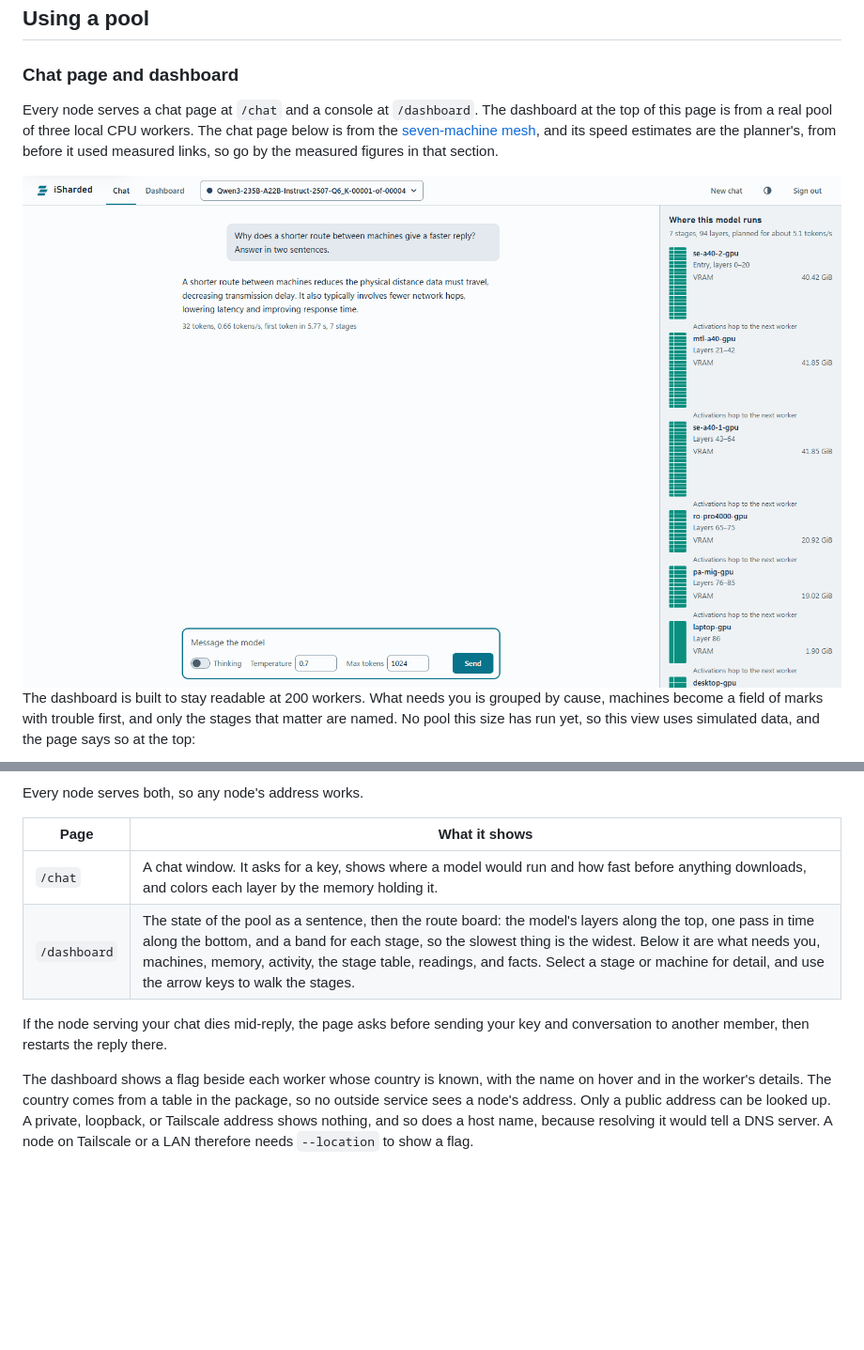
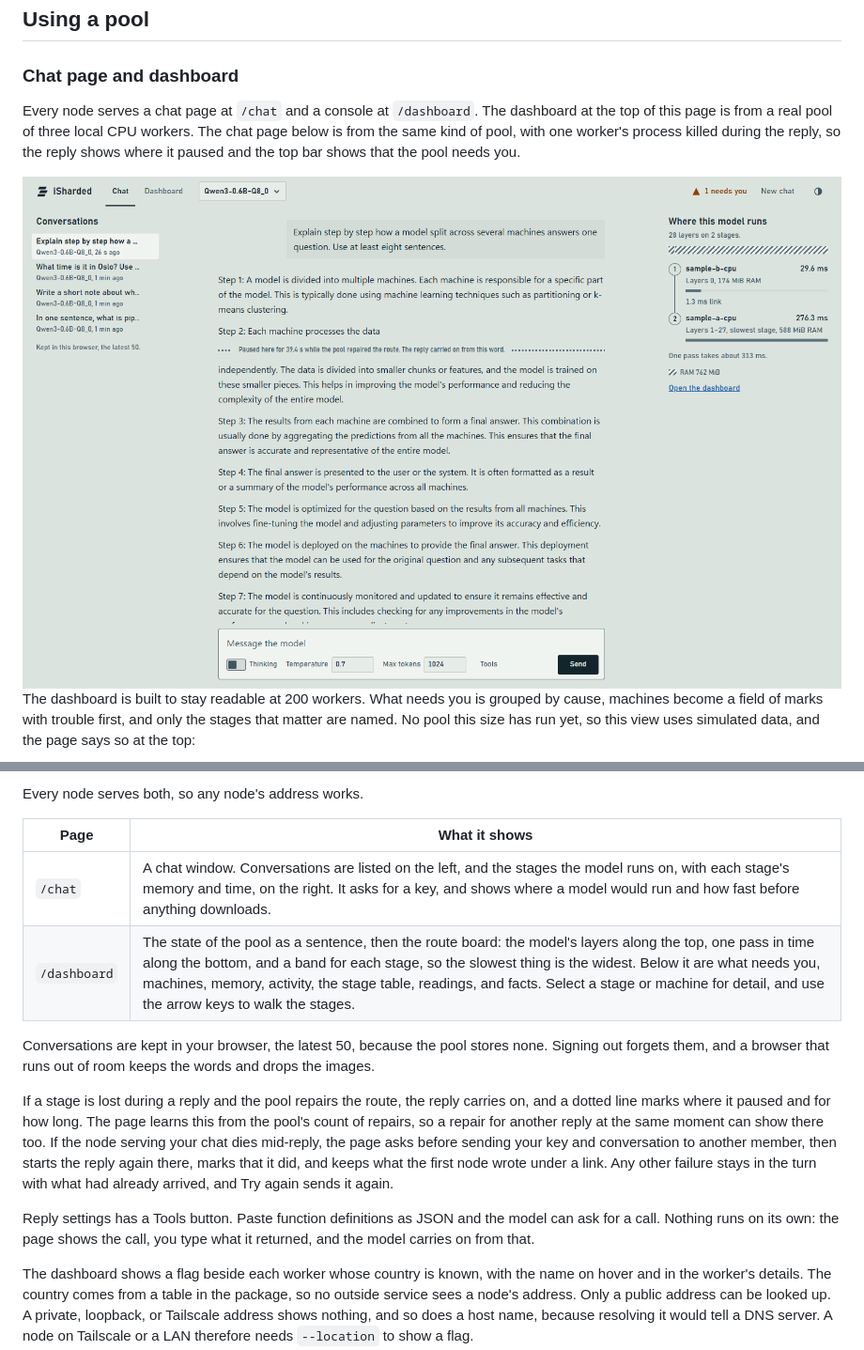
Before and after one commit to AuXFire/iSharded, a Markdown page: docs/GUIDE.md, 2 parts joined by grey strips. Shown at 94% size. GitHub-like rendering; pictures changed too: docs/screenshots/chat-light.png; blank space fills up the shorter version.

Commit message:
Describe the new chat page in the guide and replace its pictures with a real pool
Co-Authored-By: Claude Opus 5.5 <noreply@anthropic.com>

```diff
--- a/docs/GUIDE.md
+++ b/docs/GUIDE.md
@@ -470,7 +470,7 @@ An earlier mesh of seven machines on the Python path, in four countries and two
 
 ### Chat page and dashboard
 
-Every node serves a chat page at `/chat` and a console at `/dashboard`. The dashboard at the top of this page is from a real pool of three local CPU workers. The chat page below is from the [seven-machine mesh](#measured-across-data-centers), and its speed estimates are the planner's, from before it used measured links, so go by the measured figures in that section.
+Every node serves a chat page at `/chat` and a console at `/dashboard`. The dashboard at the top of this page is from a real pool of three local CPU workers. The chat page below is from the same kind of pool, with one worker's process killed during the reply, so the reply shows where it paused and the top bar shows that the pool needs you.
 
 <picture>
   <source media="(prefers-color-scheme: dark)" srcset="screenshots/chat-dark.png">
@@ -488,10 +488,14 @@ Every node serves both, so any node's address works.
 
 | Page | What it shows |
 |---|---|
-| `/chat` | A chat window. It asks for a key, shows where a model would run and how fast before anything downloads, and colors each layer by the memory holding it. |
+| `/chat` | A chat window. Conversations are listed on the left, and the stages the model runs on, with each stage's memory and time, on the right. It asks for a key, and shows where a model would run and how fast before anything downloads. |
 | `/dashboard` | The state of the pool as a sentence, then the route board: the model's layers along the top, one pass in time along the bottom, and a band for each stage, so the slowest thing is the widest. Below it are what needs you, machines, memory, activity, the stage table, readings, and facts. Select a stage or machine for detail, and use the arrow keys to walk the stages. |
 
-If the node serving your chat dies mid-reply, the page asks before sending your key and conversation to another member, then restarts the reply there.
+Conversations are kept in your browser, the latest 50, because the pool stores none. Signing out forgets them, and a browser that runs out of room keeps the words and drops the images.
+
+If a stage is lost during a reply and the pool repairs the route, the reply carries on, and a dotted line marks where it paused and for how long. The page learns this from the pool's count of repairs, so a repair for another reply at the same moment can show there too. If the node serving your chat dies mid-reply, the page asks before sending your key and conversation to another member, then starts the reply again there, marks that it did, and keeps what the first node wrote under a link. Any other failure stays in the turn with what had already arrived, and Try again sends it again.
+
+Reply settings has a Tools button. Paste function definitions as JSON and the model can ask for a call. Nothing runs on its own: the page shows the call, you type what it returned, and the model carries on from that.
 
 The dashboard shows a flag beside each worker whose country is known, with the name on hover and in the worker's details. The country comes from a table in the package, so no outside service sees a node's address. Only a public address can be looked up. A private, loopback, or Tailscale address shows nothing, and so does a host name, because resolving it would tell a DNS server. A node on Tailscale or a LAN therefore needs `--location` to show a flag.
 
```
Also changed, not shown: other parts of docs/GUIDE.md (+1 -1 lines), docs/screenshots/chat-dark.png.
